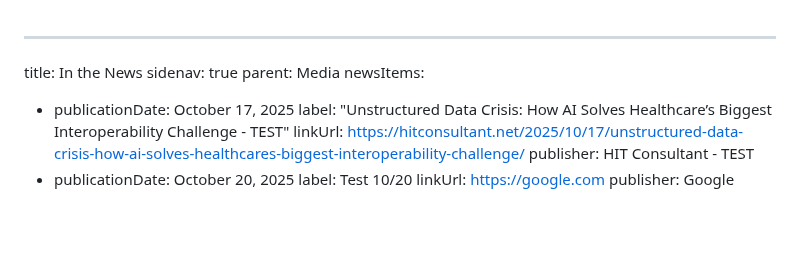
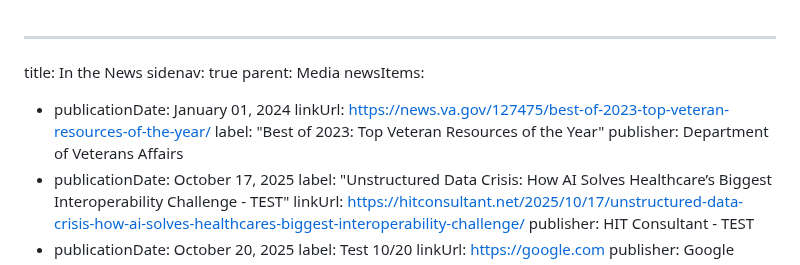
Before and after one commit to FEHRMTeam/fehrmdev, a Markdown page: src/news-pages/in-the-news.md, the part around the change. GitHub-like rendering; blank space fills up the shorter version.

Commit message:
Update News Pages “inTheNews”

```diff
--- a/src/news-pages/in-the-news.md
+++ b/src/news-pages/in-the-news.md
@@ -3,6 +3,10 @@ title: In the News
 sidenav: true
 parent: Media
 newsItems:
+  - publicationDate: January 01, 2024
+    linkUrl: https://news.va.gov/127475/best-of-2023-top-veteran-resources-of-the-year/
+    label: "Best of 2023: Top Veteran Resources of the Year"
+    publisher: Department of Veterans Affairs
   - publicationDate: October 17, 2025
     label: "Unstructured Data Crisis: How AI Solves Healthcare’s Biggest
       Interoperability Challenge - TEST"
```
